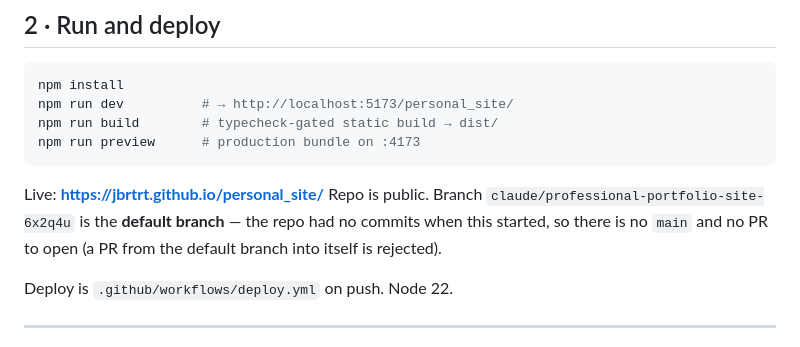
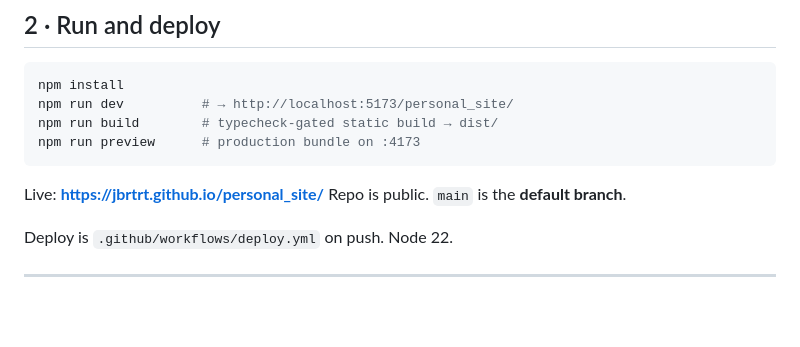
Before and after one commit to jbrtrt/personal_site, a Markdown page: HANDOFF.md, the part around the change. GitHub-like rendering; blank space fills up the shorter version.

Commit message:
Correct the handoff note about the default branch (#1)
The default branch was renamed from claude/professional-portfolio-site-6x2q4u
to main, so the note explaining that there was no main — and therefore no PR
to open — no longer describes the repo.

Co-authored-by: Claude Opus 5 <noreply@anthropic.com>

````diff
--- a/HANDOFF.md
+++ b/HANDOFF.md
@@ -32,9 +32,7 @@ npm run preview      # production bundle on :4173
 ```
 
 Live: **https://jbrtrt.github.io/personal_site/**
-Repo is public. Branch `claude/professional-portfolio-site-6x2q4u` is the
-**default branch** — the repo had no commits when this started, so there is no
-`main` and no PR to open (a PR from the default branch into itself is rejected).
+Repo is public. `main` is the **default branch**.
 
 Deploy is `.github/workflows/deploy.yml` on push. Node 22.
 
````
